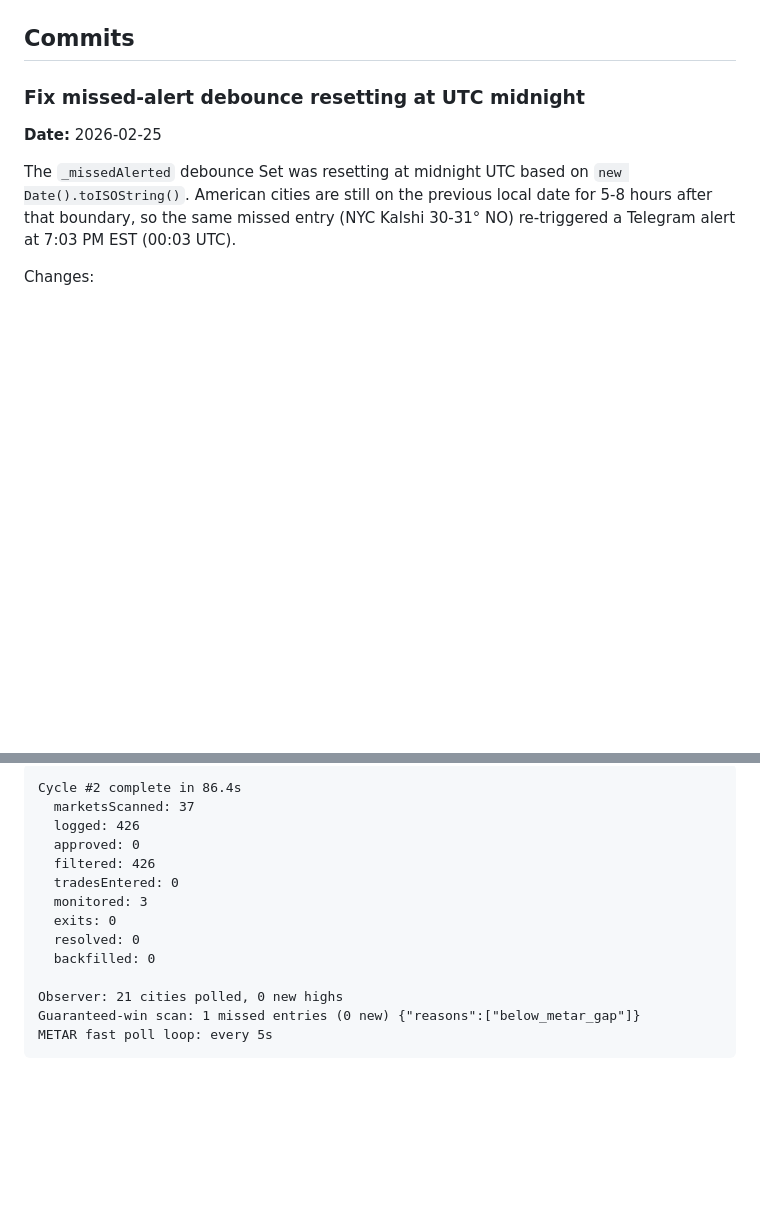
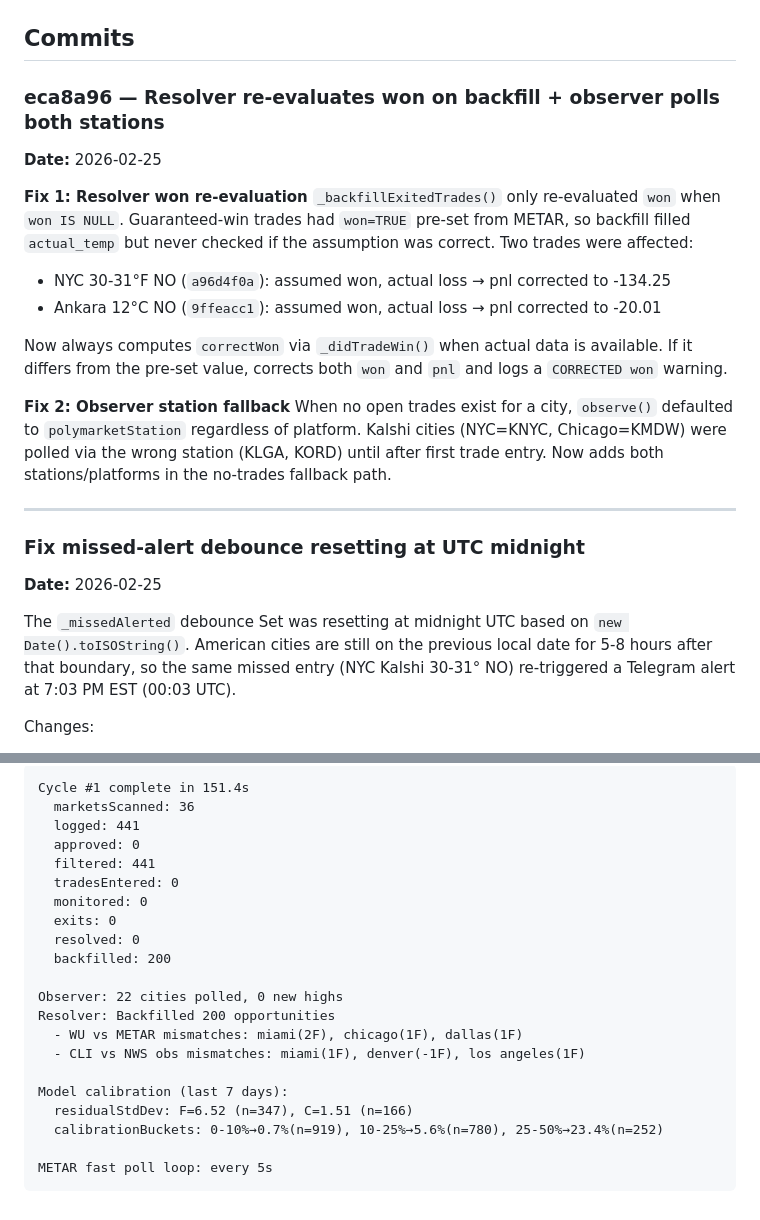
Before and after one commit to steveoduro/polymarket-whale-tracker, a Markdown page: RECENT_CHANGES.md, 2 parts joined by grey strips. Drawn GitHub-style; blank space fills up the shorter version.

Commit message:
docs: update RECENT_CHANGES.md with resolver/observer fix + fresh logs
Co-Authored-By: Claude Opus 4.6 <noreply@anthropic.com>

````diff
--- a/RECENT_CHANGES.md
+++ b/RECENT_CHANGES.md
@@ -4,5 +4,20 @@ Last updated: 2026-02-25 00:15 UTC
 
 ## Commits
+
+### eca8a96 — Resolver re-evaluates won on backfill + observer polls both stations
+**Date:** 2026-02-25
+
+**Fix 1: Resolver won re-evaluation**
+`_backfillExitedTrades()` only re-evaluated `won` when `won IS NULL`. Guaranteed-win trades had `won=TRUE` pre-set from METAR, so backfill filled `actual_temp` but never checked if the assumption was correct. Two trades were affected:
+- NYC 30-31°F NO (`a96d4f0a`): assumed won, actual loss → pnl corrected to -134.25
+- Ankara 12°C NO (`9ffeacc1`): assumed won, actual loss → pnl corrected to -20.01
+
+Now always computes `correctWon` via `_didTradeWin()` when actual data is available. If it differs from the pre-set value, corrects both `won` and `pnl` and logs a `CORRECTED won` warning.
+
+**Fix 2: Observer station fallback**
+When no open trades exist for a city, `observe()` defaulted to `polymarketStation` regardless of platform. Kalshi cities (NYC=KNYC, Chicago=KMDW) were polled via the wrong station (KLGA, KORD) until after first trade entry. Now adds both stations/platforms in the no-trades fallback path.
+
+---
 
 ### Fix missed-alert debounce resetting at UTC midnight
 **Date:** 2026-02-25
@@ -64,17 +79,24 @@ NYC uses KLGA for Polymarket but KNYC for Kalshi resolution. Fast poll now maps
 
 ```
-Cycle #2 complete in 86.4s
-  marketsScanned: 37
-  logged: 426
+Cycle #1 complete in 151.4s
+  marketsScanned: 36
+  logged: 441
   approved: 0
-  filtered: 426
+  filtered: 441
   tradesEntered: 0
-  monitored: 3
+  monitored: 0
   exits: 0
   resolved: 0
-  backfilled: 0
+  backfilled: 200
 
-Observer: 21 cities polled, 0 new highs
-Guaranteed-win scan: 1 missed entries (0 new) {"reasons":["below_metar_gap"]}
+Observer: 22 cities polled, 0 new highs
+Resolver: Backfilled 200 opportunities
+  - WU vs METAR mismatches: miami(2F), chicago(1F), dallas(1F)
+  - CLI vs NWS obs mismatches: miami(1F), denver(-1F), los angeles(1F)
+
+Model calibration (last 7 days):
+  residualStdDev: F=6.52 (n=347), C=1.51 (n=166)
+  calibrationBuckets: 0-10%→0.7%(n=919), 10-25%→5.6%(n=780), 25-50%→23.4%(n=252)
+
 METAR fast poll loop: every 5s
 ```
````
Also changed, not shown: other parts of RECENT_CHANGES.md (+2 -2 lines).
